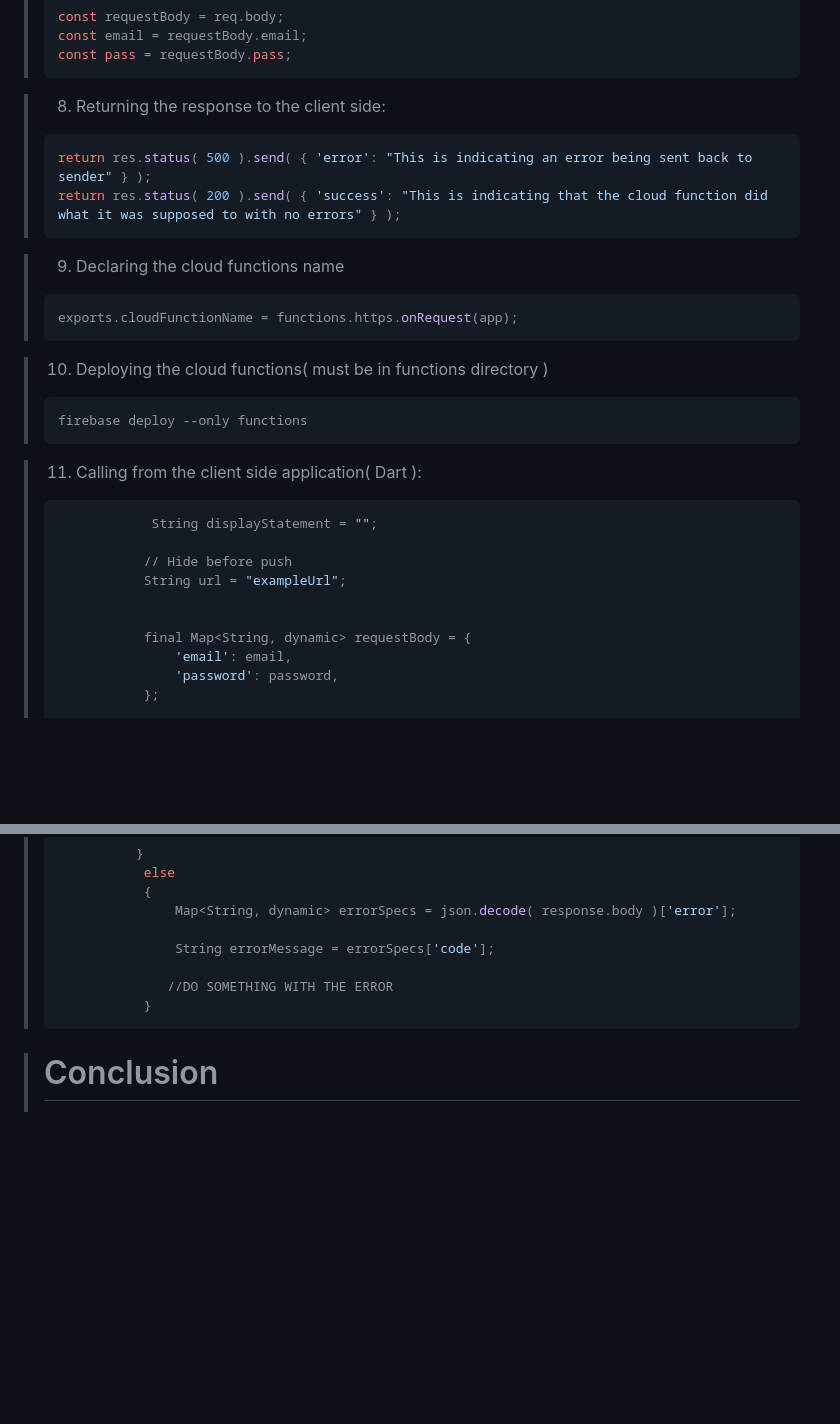
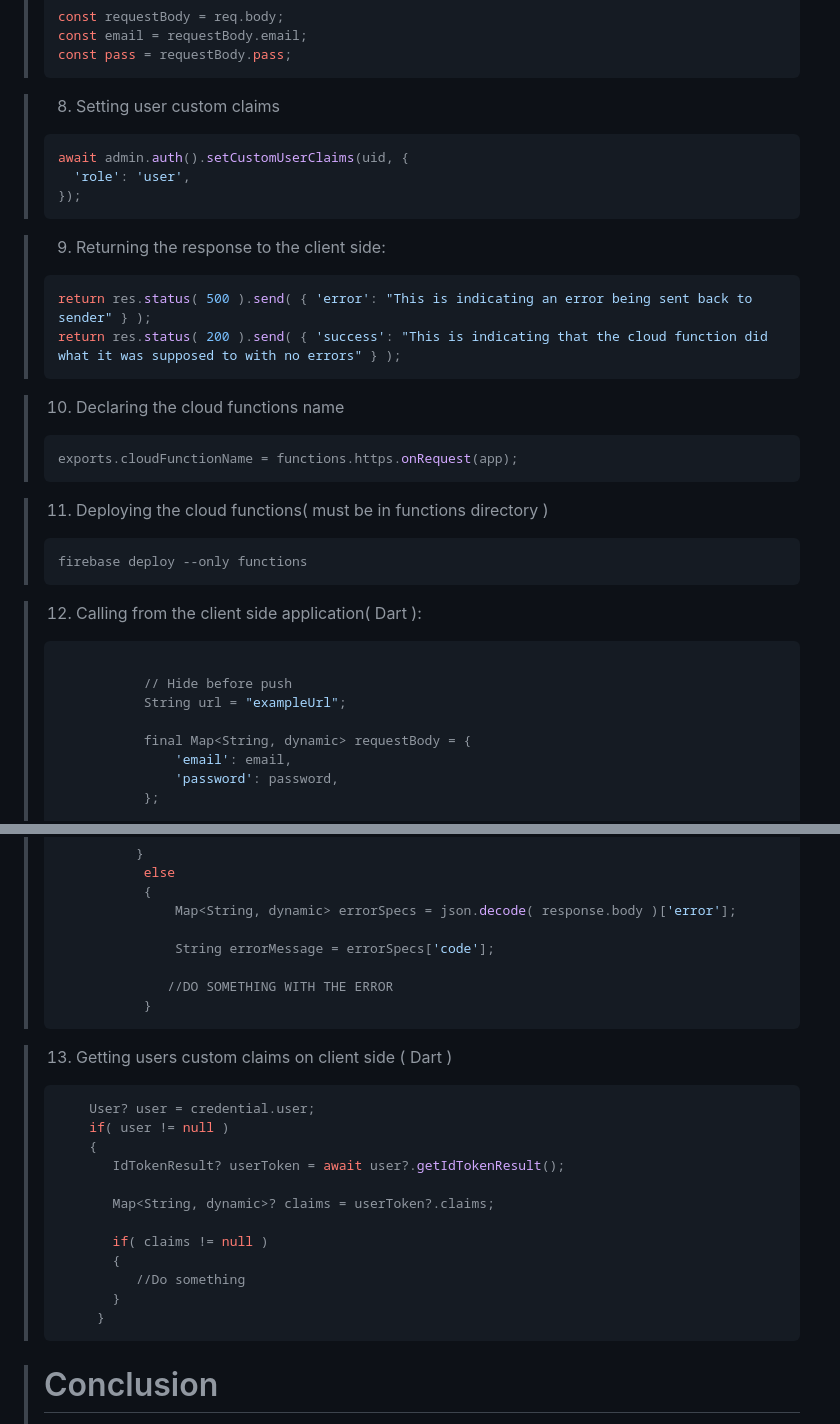
Before and after one commit to CANIS-NAU/QIResourceResilienceDB, a Markdown page: cloudfunctions.md, 2 parts joined by grey strips. Drawn GitHub-style; blank space fills up the shorter version.

````diff
--- a/cloudfunctions.md
+++ b/cloudfunctions.md
@@ -42,26 +42,31 @@
 > const email = requestBody.email;
 > const pass = requestBody.pass;
 
-> 8) Returning the response to the client side:
+> 8) Setting user custom claims
+> ``` javascript
+> await admin.auth().setCustomUserClaims(uid, {
+>   'role': 'user',
+>});
+
+
+> 9) Returning the response to the client side:
 > ``` javascript
 > return res.status( 500 ).send( { 'error': "This is indicating an error being sent back to sender" } );
 > return res.status( 200 ).send( { 'success': "This is indicating that the cloud function did what it was supposed to with no errors" } );
 
-> 9) Declaring the cloud functions name
+> 10) Declaring the cloud functions name
 > ``` javascript
 > exports.cloudFunctionName = functions.https.onRequest(app);
 
-> 10) Deploying the cloud functions( must be in functions directory )
+> 11) Deploying the cloud functions( must be in functions directory )
 > ``` cmd
 > firebase deploy --only functions
 
-> 11) Calling from the client side application( Dart ):
+> 12) Calling from the client side application( Dart ):
 > ``` dart
->             String displayStatement = "";
 >
 >            // Hide before push
 >            String url = "exampleUrl";
->
 >
 >            final Map<String, dynamic> requestBody = {
 >                'email': email,
@@ -90,6 +95,21 @@
 >               //DO SOMETHING WITH THE ERROR
 >            }
 
+>13) Getting users custom claims on client side ( Dart )
+> ``` Dart
+>     User? user = credential.user;
+>     if( user != null )
+>     {
+>        IdTokenResult? userToken = await user?.getIdTokenResult();
+>
+>        Map<String, dynamic>? claims = userToken?.claims;
+>
+>        if( claims != null )
+>        {
+>           //Do something
+>        }
+>      }
+
 ># Conclusion
 > This was an example of post requests cloud functions using https.
 > If you want to do the other kinds of requests, you can use the app.get and others but it might change the structure of the cloud function.
````
